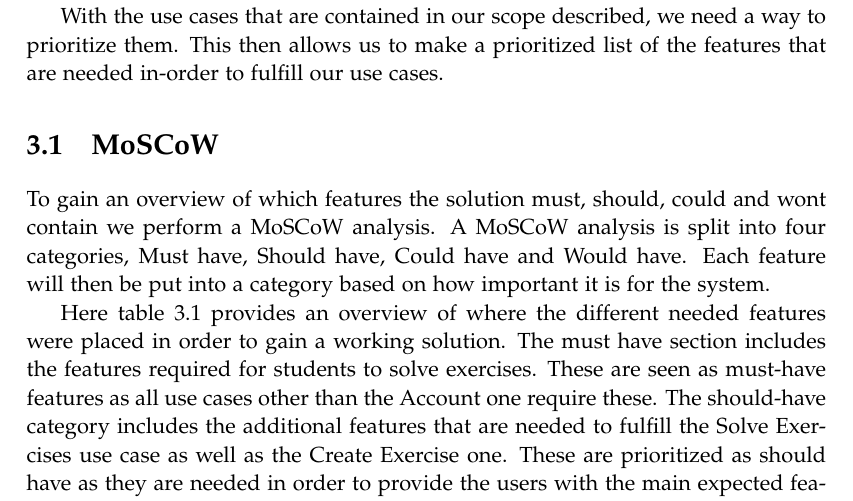
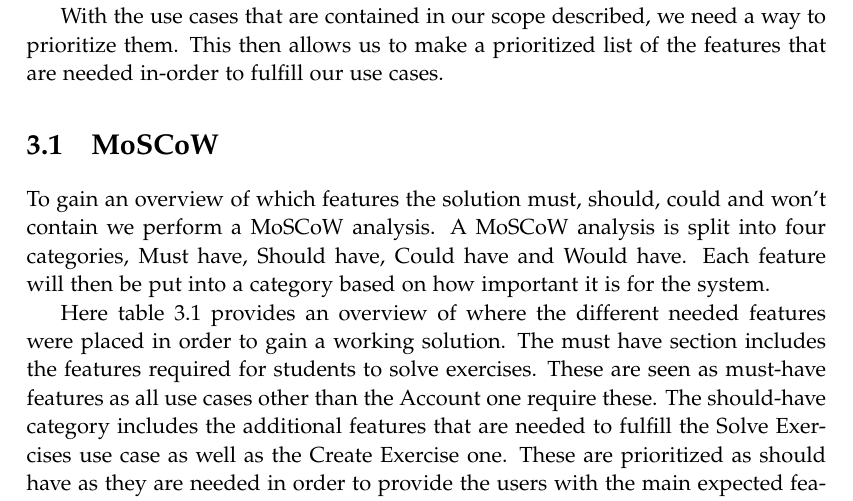
Before and after one commit to chhoumann/p7, a LaTeX thesis (report/master.tex, which reads report/sections/Chapter 03 - Speecification/Specification.tex): part of page 17 of 29, cut so that both start at the same text. Compiled offline with pdfLaTeX.

Commit message:
Update report/sections/Chapter 03 - Speecification/Specification.tex
Co-authored-by: Christian Bager Bach Houmann <christian@bagerbach.com>

```diff
--- a/report/sections/Chapter 03 - Speecification/Specification.tex
+++ b/report/sections/Chapter 03 - Speecification/Specification.tex
@@ -46,7 +46,7 @@ The Lecturer should be able to select code solutions submitted by the Students t
 With the use cases that are contained in our scope described, we need a way to prioritize them. This then allows us to make a prioritized list of the features that are needed in-order to fulfill our use cases.
 
 \section{MoSCoW}
-To gain an overview of which features the solution must, should, could and wont contain we perform a MoSCoW analysis.
+To gain an overview of which features the solution must, should, could and won't contain we perform a MoSCoW analysis.
 A MoSCoW analysis is split into four categories, Must have, Should have, Could have and Would have. Each feature will then be put into a category based on how important it is for the system.
 
 Here table \ref{tab:MOSCOW} provides an overview of where the different needed features were placed in order to gain a working solution.
```
